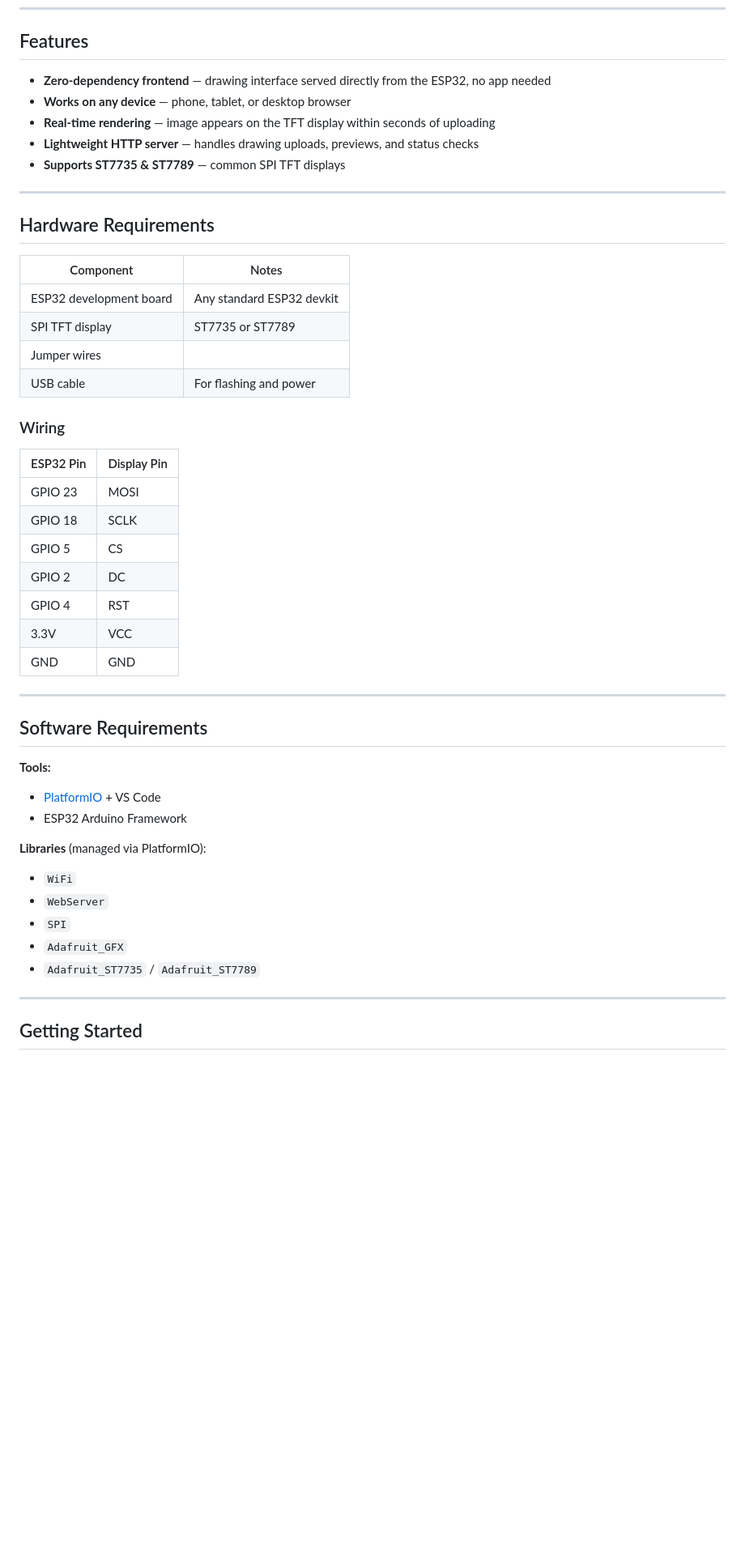
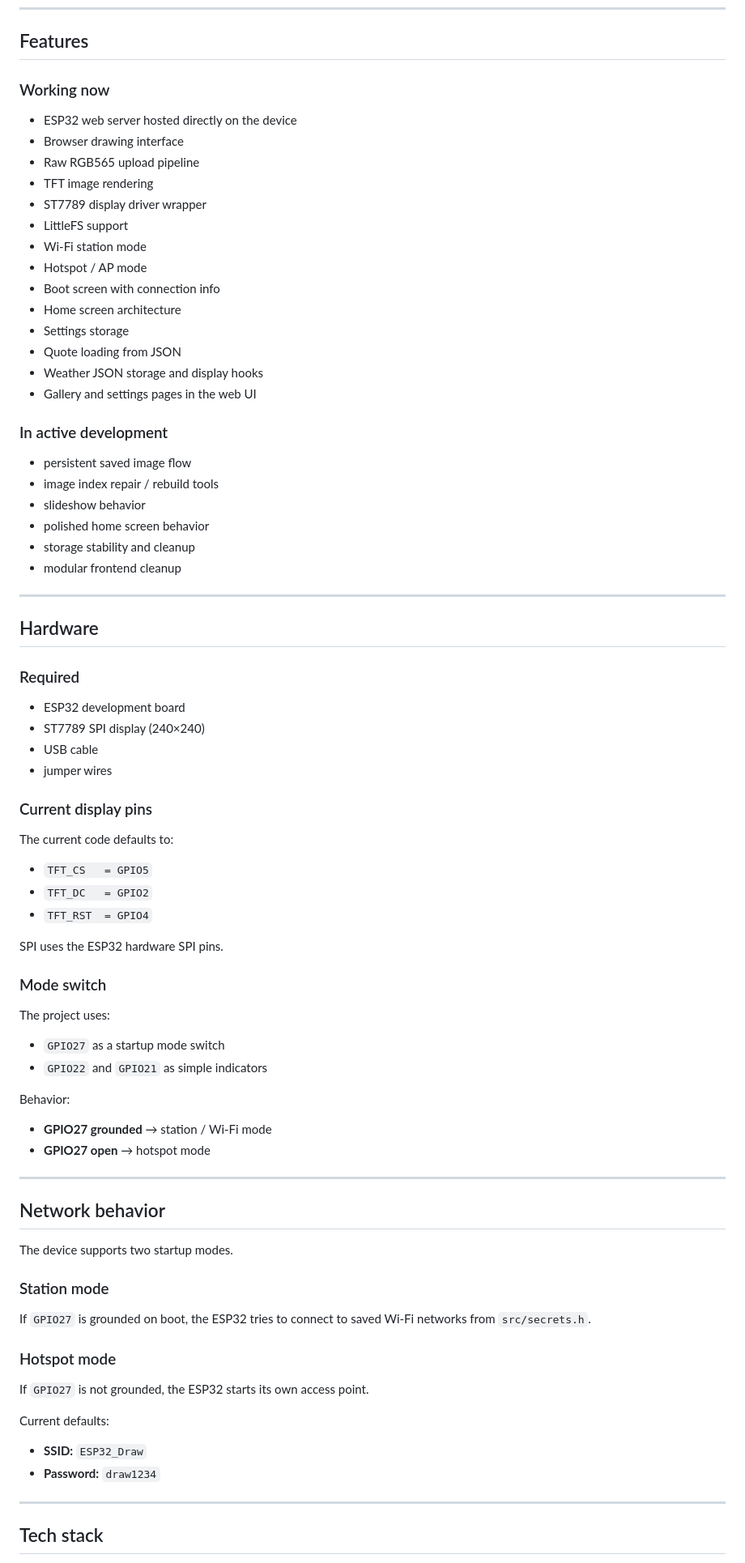
Before and after one commit to TheLiter0/ESP32_App, a Markdown page: README.md, the part around one of its changes. Shown at 81% size. Drawn GitHub-style; blank space fills up the shorter version.

```diff
--- a/README.md
+++ b/README.md
@@ -19,51 +69,78 @@ Browser Canvas  →  HTTP Upload  →  ESP32 Web Server  →  TFT Display
 
 ## Features
 
-- **Zero-dependency frontend** — drawing interface served directly from the ESP32, no app needed
-- **Works on any device** — phone, tablet, or desktop browser
-- **Real-time rendering** — image appears on the TFT display within seconds of uploading
-- **Lightweight HTTP server** — handles drawing uploads, previews, and status checks
-- **Supports ST7735 & ST7789** — common SPI TFT displays
+### Working now
+- ESP32 web server hosted directly on the device
+- Browser drawing interface
+- Raw RGB565 upload pipeline
+- TFT image rendering
+- ST7789 display driver wrapper
+- LittleFS support
+- Wi-Fi station mode
+- Hotspot / AP mode
+- Boot screen with connection info
+- Home screen architecture
+- Settings storage
+- Quote loading from JSON
+- Weather JSON storage and display hooks
+- Gallery and settings pages in the web UI
+
+### In active development
+- persistent saved image flow
+- image index repair / rebuild tools
+- slideshow behavior
+- polished home screen behavior
+- storage stability and cleanup
+- modular frontend cleanup
 
 ---
 
-## Hardware Requirements
+## Hardware
 
-| Component | Notes |
-|-----------|-------|
-| ESP32 development board | Any standard ESP32 devkit |
-| SPI TFT display | ST7735 or ST7789 |
-| Jumper wires | |
-| USB cable | For flashing and power |
+### Required
+- ESP32 development board
+- ST7789 SPI display (240×240)
+- USB cable
+- jumper wires
 
-### Wiring
+### Current display pins
+The current code defaults to:
 
-| ESP32 Pin | Display Pin |
-|-----------|-------------|
-| GPIO 23 | MOSI |
-| GPIO 18 | SCLK |
-| GPIO 5 | CS |
-| GPIO 2 | DC |
-| GPIO 4 | RST |
-| 3.3V | VCC |
-| GND | GND |
+- `TFT_CS   = GPIO5`
+- `TFT_DC   = GPIO2`
+- `TFT_RST  = GPIO4`
+
+SPI uses the ESP32 hardware SPI pins.
+
+### Mode switch
+The project uses:
+
+- `GPIO27` as a startup mode switch
+- `GPIO22` and `GPIO21` as simple indicators
+
+Behavior:
+
+- **GPIO27 grounded** → station / Wi-Fi mode
+- **GPIO27 open** → hotspot mode
 
 ---
 
-## Software Requirements
+## Network behavior
 
-**Tools:**
-- [PlatformIO](https://platformio.org/) + VS Code
-- ESP32 Arduino Framework
+The device supports two startup modes.
 
-**Libraries** (managed via PlatformIO):
-- `WiFi`
-- `WebServer`
-- `SPI`
-- `Adafruit_GFX`
-- `Adafruit_ST7735` / `Adafruit_ST7789`
+### Station mode
+If `GPIO27` is grounded on boot, the ESP32 tries to connect to saved Wi-Fi networks from `src/secrets.h`.
+
+### Hotspot mode
+If `GPIO27` is not grounded, the ESP32 starts its own access point.
+
+Current defaults:
+
+- **SSID:** `ESP32_Draw`
+- **Password:** `draw1234`
 
 ---
 
-## Getting Started
+## Tech stack
 
```
Also changed, not shown: other parts of README.md (+109 -75 lines).
